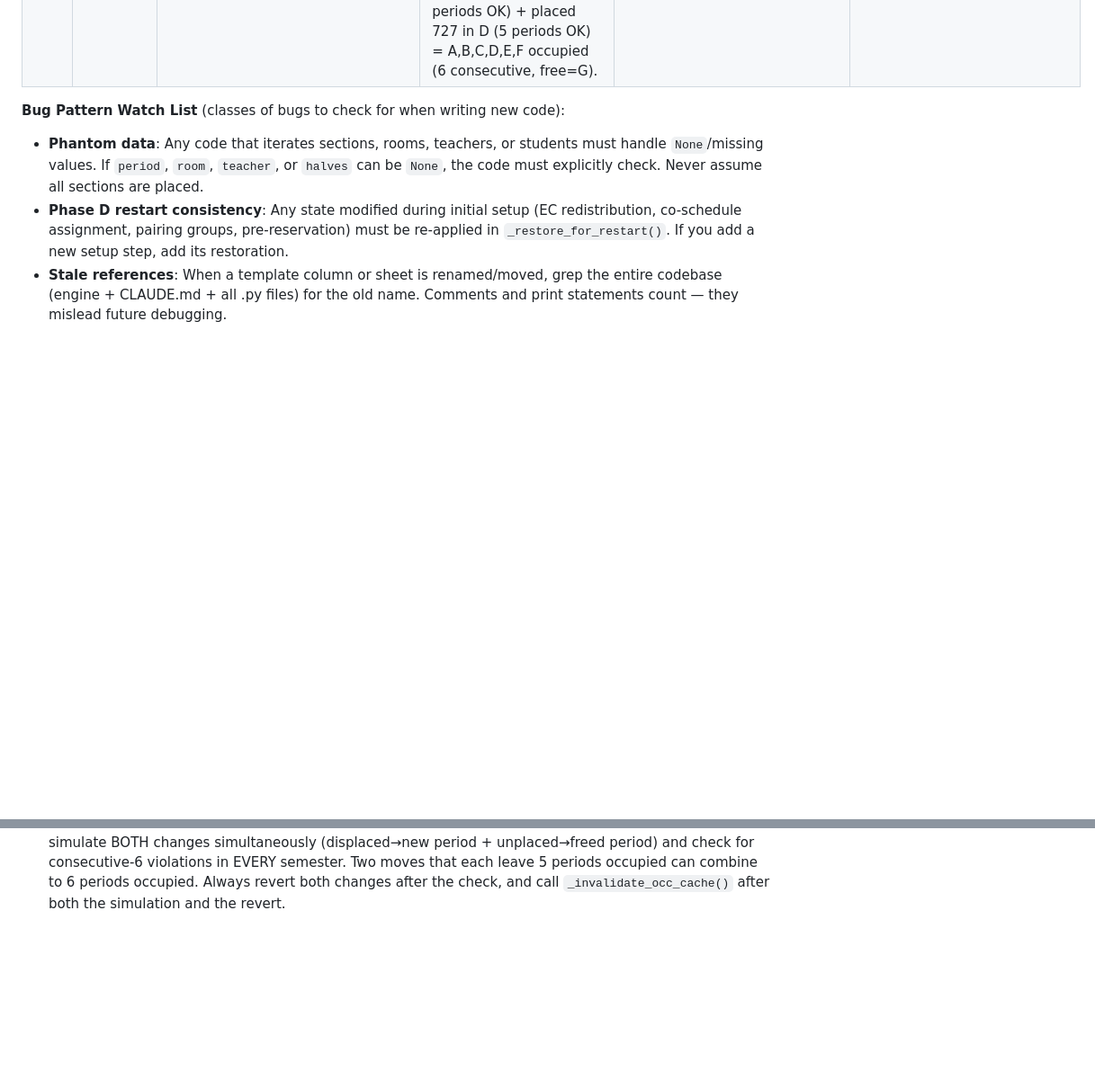
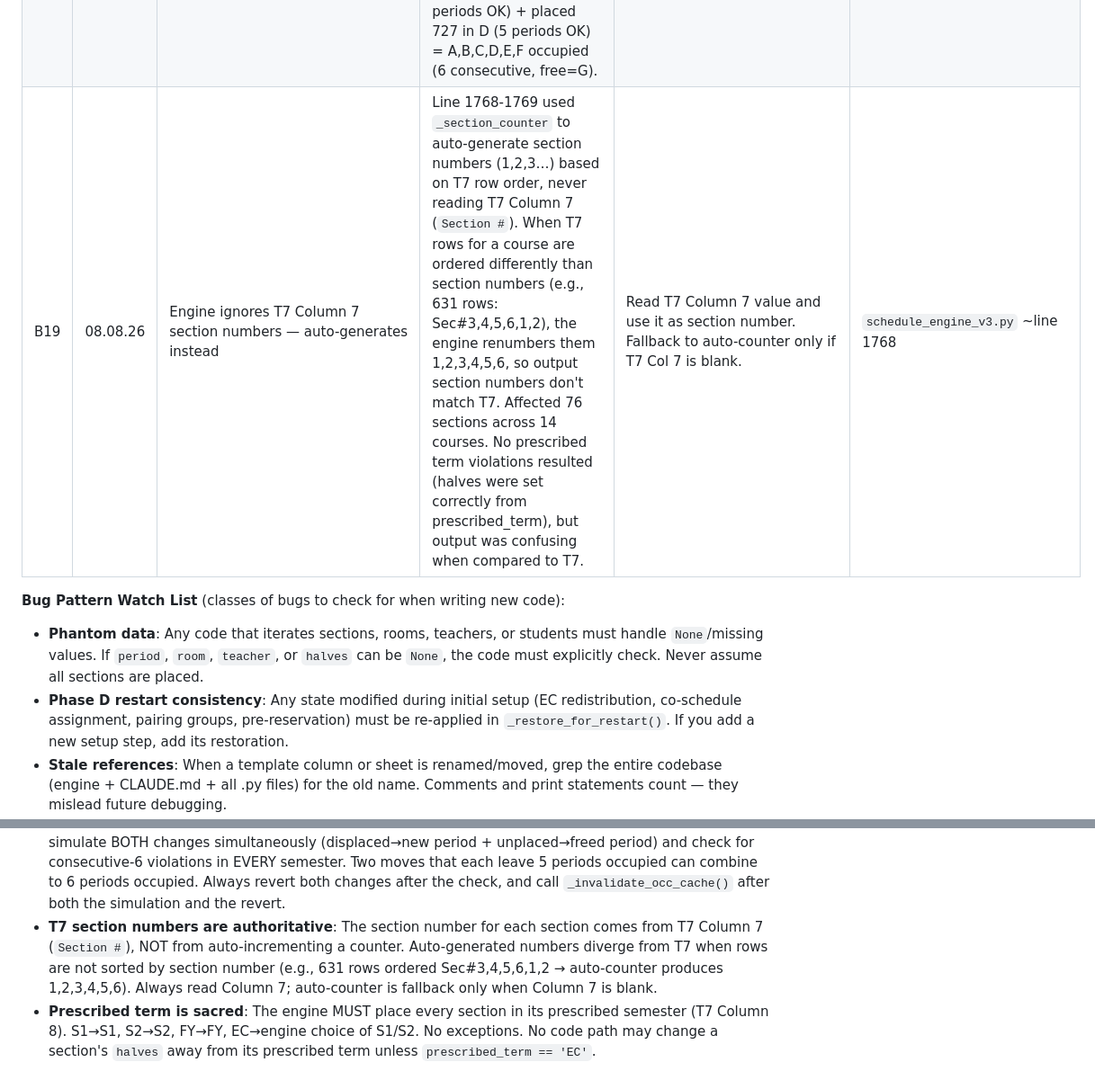
Before and after one commit to jciofalopowerllc-stack/sat-course, a Markdown page: CLAUDE.md, 2 parts joined by grey strips. Shown at 90% size. Drawn GitHub-style; blank space fills up the shorter version.

Commit message:
Add B19 to bug registry + prescribed term watch list patterns
- B19: Engine ignored T7 Col 7 section numbers, auto-generated instead
- New pattern: T7 section numbers are authoritative
- New pattern: Prescribed term is sacred (no halves changes for non-EC)

Co-Authored-By: Claude Opus 4.6 <noreply@anthropic.com>
Claude-Session: https://claude.ai/code/session_01JivS7itntrfpsMmueC8Acs

```diff
--- a/CLAUDE.md
+++ b/CLAUDE.md
@@ -448,6 +448,7 @@ The engine learns from its own results across runs. Each run analyzes actual con
 | B16 | 08.08.26 | Audit log `cs_total` uses different formula than actual sort key | Audit log computed `cs_total = cs_raw + top_st + teacher_total + room_total` (using function-based cascading totals), but sort key used inline formula. Audit values didn't match actual placement order. | Changed audit to match sort key: `cs_total = cs_raw + top_st + t_raw + r_raw`. | `schedule_engine_v3.py` ~line 4791 |
 | B17 | 08.08.26 | `min()` empty sequence crash in `full_reseat()`/`full_reseat_fast()` when ALL sections of a course are unplaced | Bug B1 filter removes unplaced SIDs from `sec_by_code`, but `sec_by_code` is `defaultdict(list)` — accessing a deleted key re-creates an empty list. `min()` on empty list → `ValueError`. Latent bug exposed when 6 sections unplaced (including ALL sections of 472 Web Design and 726 Business Concepts). | Added `if not _fr_opts: continue` guard before every `min()` call on `sec_by_code[cid]` — 6 locations total (3 in `full_reseat`, 3 in `full_reseat_fast`). | `schedule_engine_v3.py` `full_reseat()` and `full_reseat_fast()` |
 | B18 | 08.08.26 | Phase D-2 combined consecutive-6 violation — Steps 1+2 pass independently but combined result violates constraint | Phase D-2 validates displacement (`_can_move_section`) and placement (`_can_place_unplaced`) independently. Each passes with 5 occupied periods. But combined: displaced section moves to new period AND unplaced section fills freed period — teacher can end up with 6 periods in a semester with free at A or G. Example: Corcoran S1 displaced 757 D→E (5 periods OK) + placed 727 in D (5 periods OK) = A,B,C,D,E,F occupied (6 consecutive, free=G). | Added Step 3 between Step 2 and SUCCESS block: temporarily applies BOTH changes, checks each semester for 6 occupied periods with free at A or G, reverts both. If violation found, increments `_d2_skip_move` and `continue`s to next candidate. | `schedule_engine_v3.py` Phase D-2 ~line 6828 |
+| B19 | 08.08.26 | Engine ignores T7 Column 7 section numbers — auto-generates instead | Line 1768-1769 used `_section_counter` to auto-generate section numbers (1,2,3…) based on T7 row order, never reading T7 Column 7 (`Section #`). When T7 rows for a course are ordered differently than section numbers (e.g., 631 rows: Sec#3,4,5,6,1,2), the engine renumbers them 1,2,3,4,5,6, so output section numbers don't match T7. Affected 76 sections across 14 courses. No prescribed term violations resulted (halves were set correctly from prescribed_term), but output was confusing when compared to T7. | Read T7 Column 7 value and use it as section number. Fallback to auto-counter only if T7 Col 7 is blank. | `schedule_engine_v3.py` ~line 1768 |
 
 **Bug Pattern Watch List** (classes of bugs to check for when writing new code):
 - **Phantom data**: Any code that iterates sections, rooms, teachers, or students must handle `None`/missing values. If `period`, `room`, `teacher`, or `halves` can be `None`, the code must explicitly check. Never assume all sections are placed.
@@ -465,3 +466,5 @@ The engine learns from its own results across runs. Each run analyzes actual con
 - **Phase D-2 occ_cells invalidation**: After any period change in Phase D-2 (both the displaced section and the rescued section), `_invalidate_occ_cache()` MUST be called. Stale cache → wrong conflict detection → wrong student placements.
 - **Phase D-2 two-step validation**: Displacing a placed section and placing an unplaced section are TWO separate operations requiring TWO separate validity checks. Use `_can_move_section()` for the displaced section (checks constraints for moving from current period to new period). Use `_can_place_unplaced()` for the unplaced section (checks constraints for fresh placement into the freed period). Do NOT use `_can_move_section()` for the unplaced section — it assumes `period` is not None.
 - **Phase D-2 combined consecutive-6 check**: After Steps 1 and 2 pass independently, Step 3 MUST simulate BOTH changes simultaneously (displaced→new period + unplaced→freed period) and check for consecutive-6 violations in EVERY semester. Two moves that each leave 5 periods occupied can combine to 6 periods occupied. Always revert both changes after the check, and call `_invalidate_occ_cache()` after both the simulation and the revert.
+- **T7 section numbers are authoritative**: The section number for each section comes from T7 Column 7 (`Section #`), NOT from auto-incrementing a counter. Auto-generated numbers diverge from T7 when rows are not sorted by section number (e.g., 631 rows ordered Sec#3,4,5,6,1,2 → auto-counter produces 1,2,3,4,5,6). Always read Column 7; auto-counter is fallback only when Column 7 is blank.
+- **Prescribed term is sacred**: The engine MUST place every section in its prescribed semester (T7 Column 8). S1→S1, S2→S2, FY→FY, EC→engine choice of S1/S2. No exceptions. No code path may change a section's `halves` away from its prescribed term unless `prescribed_term == 'EC'`.
```
